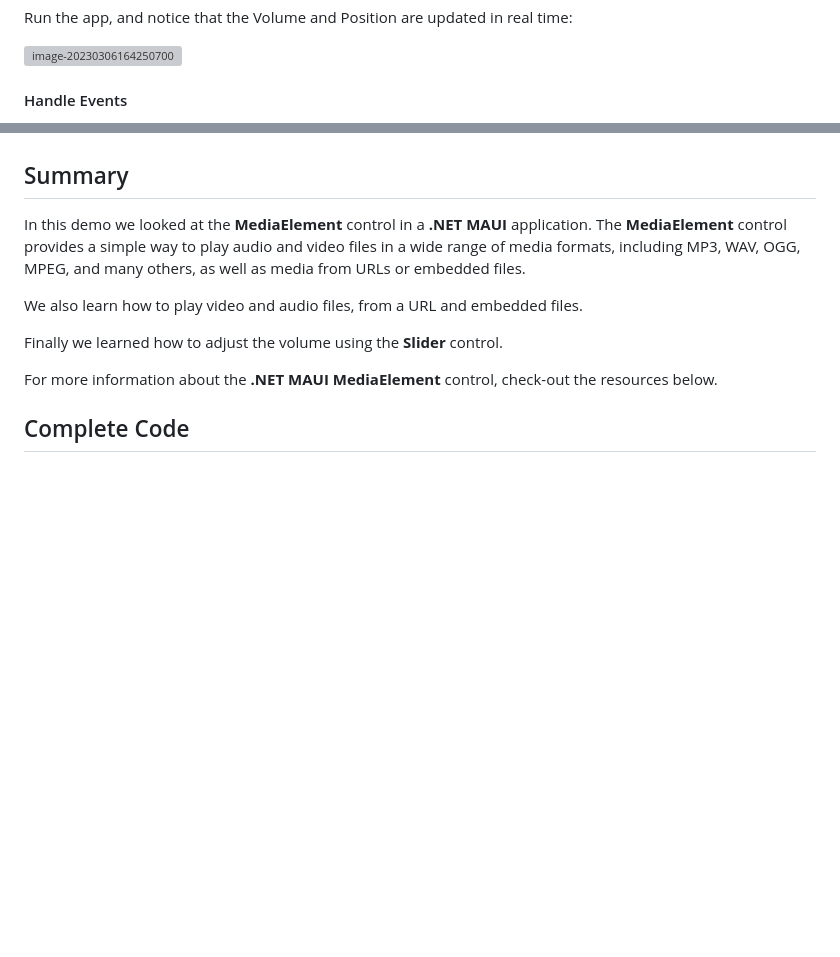
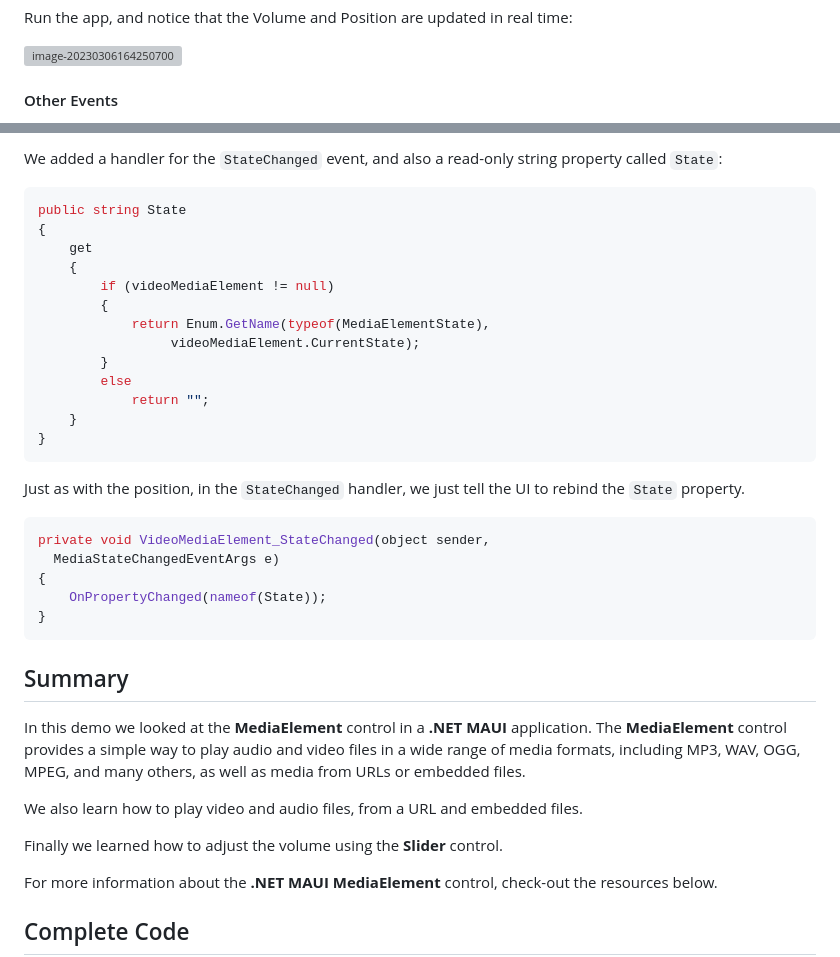
Before and after one commit to carlfranklin/MauiMediaElement, a Markdown page: README.md, 2 parts joined by grey strips. GitHub-like rendering; blank space fills up the shorter version; grey boxes are pictures that could not be loaded.

Commit message:
Added more event handling

````diff
--- a/README.md
+++ b/README.md
@@ -599,5 +599,5 @@ Run the app, and notice that the Volume and Position are updated in real time:
 
 ![image-20230306164250700](images/image-20230306164250700.png)
 
-#### Handle Events
+#### Other Events
 
@@ -605,3 +707,32 @@ You've already seen that we can use the Loaded event to do further initializatio
+We added a handler for the `StateChanged` event, and also a read-only string property called `State`:
+
+```c#
+public string State
+{
+    get
+    {
+        if (videoMediaElement != null)
+        {
+            return Enum.GetName(typeof(MediaElementState),
+                 videoMediaElement.CurrentState);
+        }
+        else
+            return "";
+    }
+}
+```
+
+Just as with the position, in the `StateChanged` handler, we just tell the UI to rebind the `State` property.
+
+```c#
+private void VideoMediaElement_StateChanged(object sender,
+  MediaStateChangedEventArgs e)
+{
+    OnPropertyChanged(nameof(State));
+}
+```
+
+
 
 ## Summary
 
````
Also changed, not shown: other parts of README.md (+103 -1 lines), images/image-20230306171328486.png (added), images/image-20230306172743495.png (added), images/image-20230306172837069.png (added), 2 other files.
